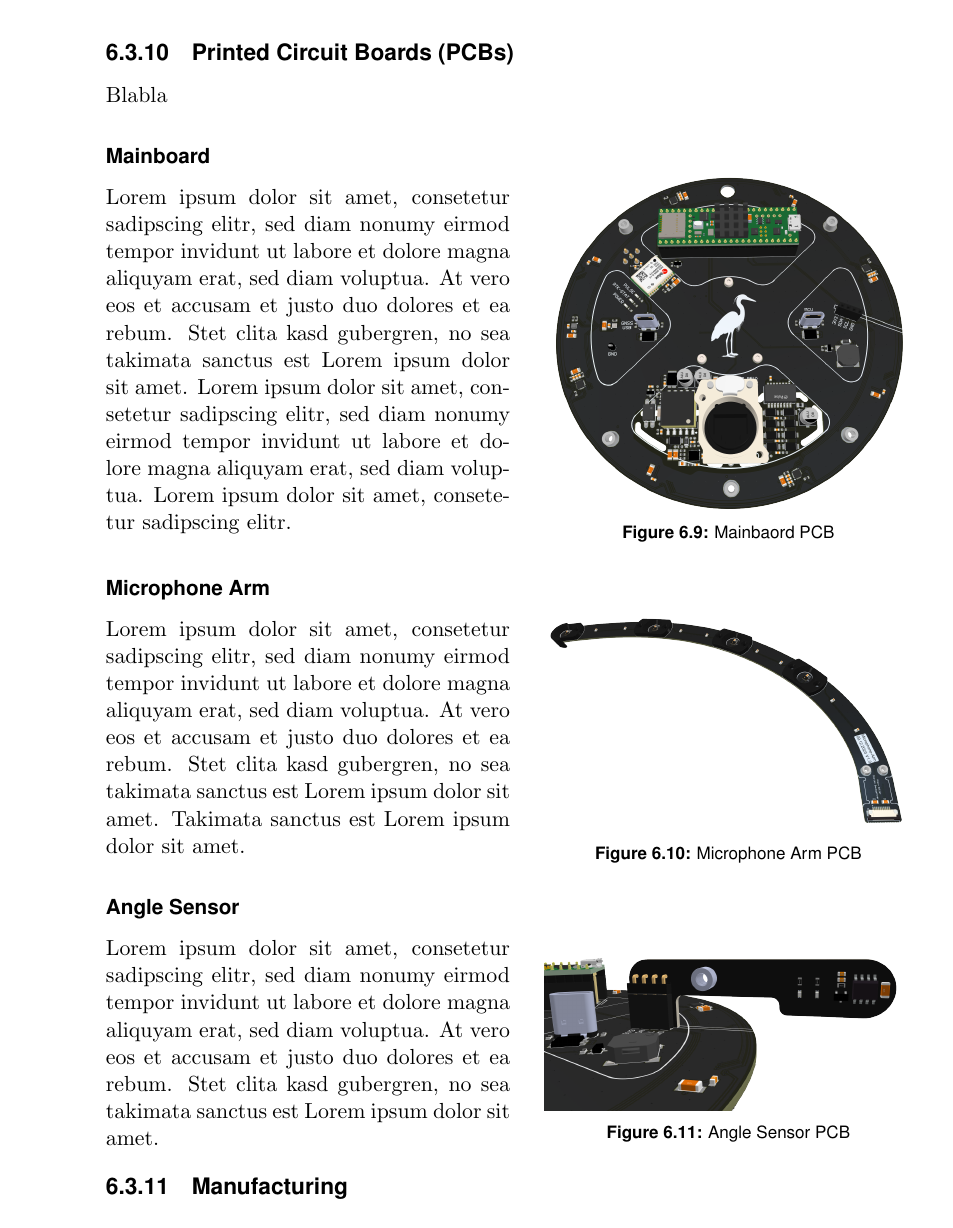
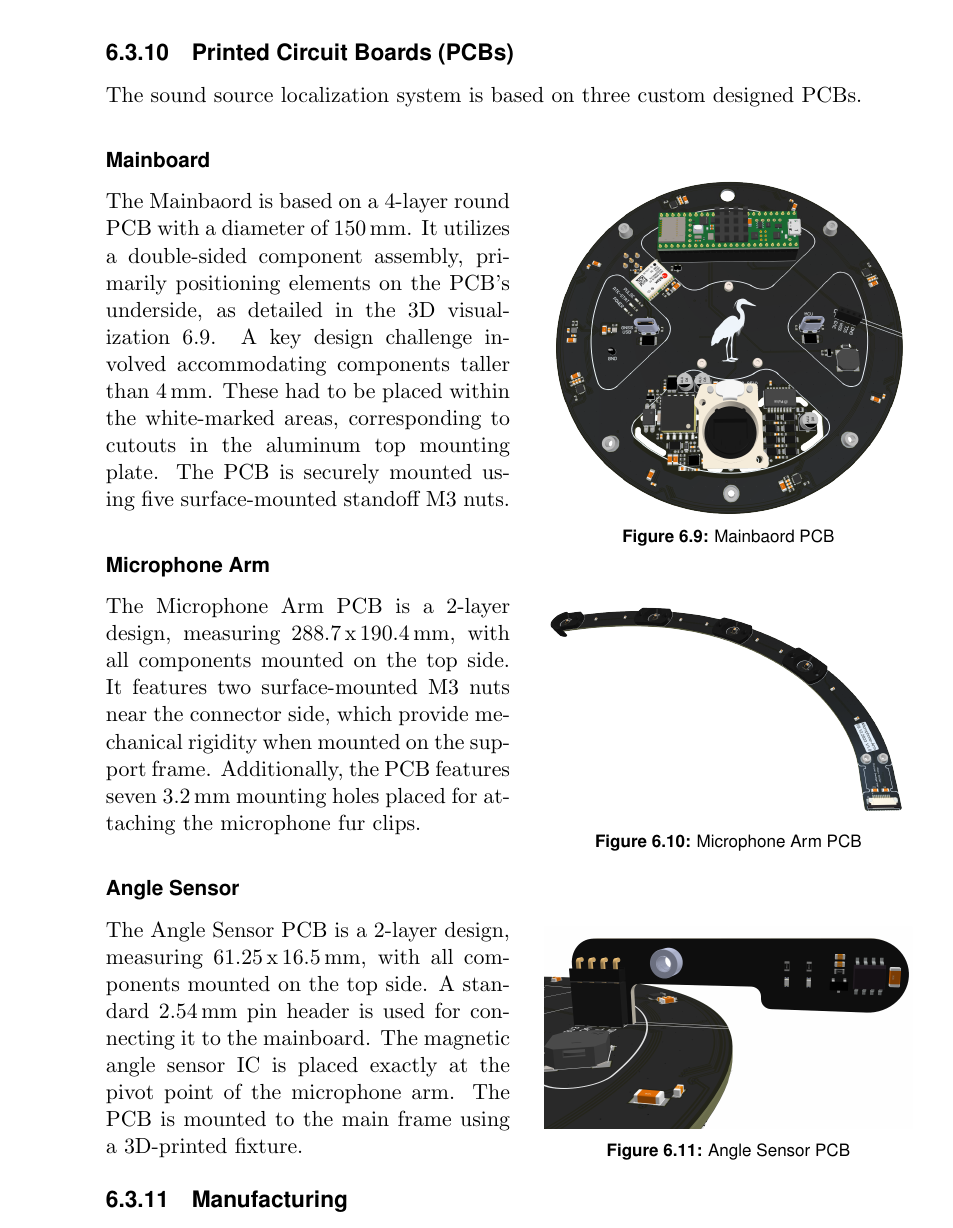
Before and after one commit to PA-OST-2023/heron-documentation, a LaTeX thesis (PA_Project_Heron.tex, which reads sections/6_design_final.tex): part of page 60 of 77, cut so that both start at the same text. Compiled offline with pdfLaTeX.

Commit message:
Added text in PCB section of final design

```diff
--- a/sections/6_design_final.tex
+++ b/sections/6_design_final.tex
@@ -248,7 +248,7 @@ Blabla
 
 \newpage
 \subsection{Printed Circuit Boards (PCBs)}
-Blabla
+The sound source localization system is based on three custom designed \acrshort{pcb}s.
 
 \begin{minipage}{\linewidth}
 	\begin{wrapfigure}{r}{7.0cm}
@@ -259,41 +259,41 @@ Blabla
 		\label{fig:mainboard_pcb}
 	\end{wrapfigure}
 	\subsubsection{Mainboard}
-	Lorem ipsum dolor sit amet, consetetur sadipscing elitr, sed diam nonumy eirmod tempor invidunt ut labore et dolore magna aliquyam erat, sed diam voluptua.
-	At vero eos et accusam et justo duo dolores et ea rebum. Stet clita kasd gubergren, no sea takimata sanctus est Lorem ipsum dolor sit amet.
-	Lorem ipsum dolor sit amet, consetetur sadipscing elitr, sed diam nonumy eirmod tempor invidunt ut labore et dolore magna aliquyam erat, sed diam voluptua.
-	Lorem ipsum dolor sit amet, consetetur sadipscing elitr.
+	The Mainbaord is based on a 4-layer round \acrshort{pcb} with a diameter of 150\,mm.
+	It utilizes a double-sided component assembly, primarily positioning elements on the \acrshort{pcb}'s underside, as detailed in the 3D visualization \ref{fig:mainboard_pcb}.
+	A key design challenge involved accommodating components taller than 4\,mm.
+	These had to be placed within the white-marked areas, corresponding to cutouts in the aluminum top mounting plate.
+	The \acrshort{pcb} is securely mounted using five surface-mounted standoff M3 nuts.
 \end{minipage}
-% \vspace{0.1cm}
 
 \begin{minipage}{\linewidth}
 	\begin{wrapfigure}{r}{7.0cm}
-		% \vspace{-0.6cm}
+		\vspace{0.2cm}
 		\includegraphics[width=6.5cm]{images/6_design_final/Microphone_Arm_Front.png}
 		\centering
 		\caption{Microphone Arm PCB}
 		\label{fig:microphone_arm_pcb}
 	\end{wrapfigure}
 	\subsubsection{Microphone Arm}
-	Lorem ipsum dolor sit amet, consetetur sadipscing elitr, sed diam nonumy eirmod tempor invidunt ut labore et dolore magna aliquyam erat, sed diam voluptua.
-	At vero eos et accusam et justo duo dolores et ea rebum. Stet clita kasd gubergren, no sea takimata sanctus est Lorem ipsum dolor sit amet.
-	Takimata sanctus est Lorem ipsum dolor sit amet.
+	The Microphone Arm \acrshort{pcb} is a 2-layer design, measuring 288.7\,x\,190.4\,mm, with all components mounted on the top side.
+	It features two surface-mounted M3 nuts near the connector side, which provide mechanical rigidity when mounted on the support frame.
+	Additionally, the \acrshort{pcb} features seven 3.2\,mm mounting holes placed for attaching the microphone fur clips.
 \end{minipage}
-% \vspace{0.1cm}
 
 \begin{minipage}{\linewidth}
 	\begin{wrapfigure}{r}{7.0cm}
-		% \vspace{-0.6cm}
+		\vspace{0.2cm}
 		\includegraphics[width=6.5cm]{images/6_design_final/Angle_Sensor_Front.png}
 		\centering
 		\caption{Angle Sensor PCB}
 		\label{fig:angle_sensor_pcb}
 	\end{wrapfigure}
 	\subsubsection{Angle Sensor}
-	Lorem ipsum dolor sit amet, consetetur sadipscing elitr, sed diam nonumy eirmod tempor invidunt ut labore et dolore magna aliquyam erat, sed diam voluptua.
-	At vero eos et accusam et justo duo dolores et ea rebum. Stet clita kasd gubergren, no sea takimata sanctus est Lorem ipsum dolor sit amet.
+	The Angle Sensor \acrshort{pcb} is a 2-layer design, measuring 61.25\,x\,16.5\,mm, with all components mounted on the top side.
+	A standard 2.54\,mm pin header is used for connecting it to the mainboard.
+	The magnetic angle sensor \acrshort{ic} is placed exactly at the pivot point of the microphone arm.
+	The \acrshort{pcb} is mounted to the main frame using a 3D-printed fixture.
 \end{minipage}
-% \vspace{0.5cm}
 
 \subsection{Manufacturing}
 The \acrshort{pcb}s were manufactured and assembled by \textit{JLCPCB}.
```
Also changed, not shown: images/6_design_final/Angle_Sensor_Front.png, sections/6_design_final.tex (2 more changed lines).
